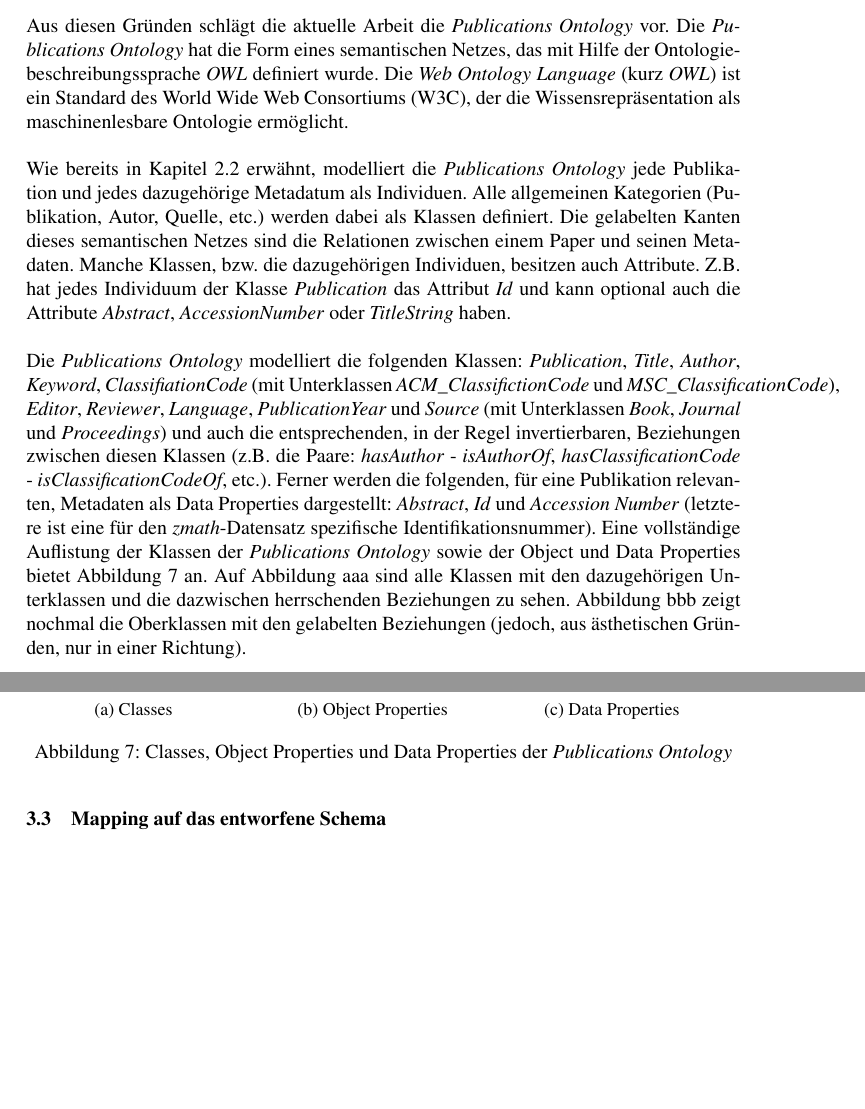
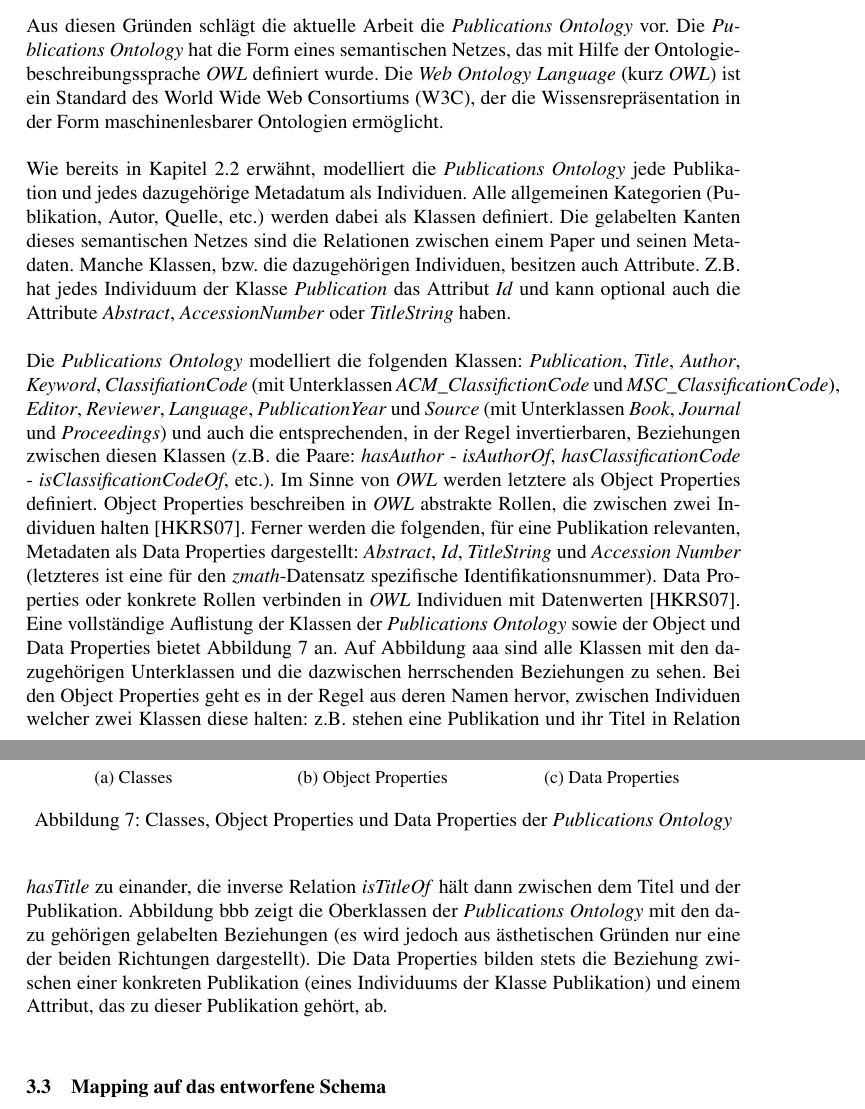
Before and after one commit to lusy/SemanticModellingPaperSimilarity, a LaTeX document (paper/paper.tex, which reads paper/3-EntwurfUndImplementierung.tex): two parts of pages 22 and 23 of 26, joined at a grey line, cut so that both start at the same text, the shorter picture padded with empty space. Compiled offline with pdfLaTeX; the source files are stored in an older character set and shown here as Unicode.

Commit message:
cchapter 3: couple of details on owl + notes for other subchapters

```diff
--- a/paper/3-EntwurfUndImplementierung.tex
+++ b/paper/3-EntwurfUndImplementierung.tex
@@ -179,7 +179,7 @@ Einige Beispiele hierfür sind Metadaten wie Klassifikationscodes, Keywords oder
 \\
 Aus diesen Gründen schlägt die aktuelle Arbeit die \textit{Publications Ontology} vor.
 Die \textit{Publications Ontology} hat die Form eines semantischen Netzes, das mit Hilfe der Ontologiebeschreibungssprache \textit{OWL} definiert wurde.
-Die \textit{Web Ontology Language} (kurz \textit{OWL}) ist ein Standard des World Wide Web Consortiums (W3C), der die Wissensrepräsentation als maschinenlesbare Ontologie ermöglicht.
+Die \textit{Web Ontology Language} (kurz \textit{OWL}) ist ein Standard des World Wide Web Consortiums (W3C), der die Wissensrepräsentation in der Form maschinenlesbarer Ontologien ermöglicht.
 \\
 \\
 Wie bereits in Kapitel \ref{sec:semanticNet} erwähnt, modelliert die \textit{Publications Ontology} jede Publikation und jedes dazugehörige Metadatum als Individuen.
@@ -187,22 +187,23 @@ Alle allgemeinen Kategorien (Publikation, Autor, Quelle, etc.) werden dabei als
 Die gelabelten Kanten dieses semantischen Netzes sind die Relationen zwischen einem Paper und seinen Metadaten.
 Manche Klassen, bzw. die dazugehörigen Individuen, besitzen auch Attribute.
 Z.B. hat jedes Individuum der Klasse \textit{Publication} das Attribut \textit{Id} und kann optional auch die Attribute \textit{Abstract}, \textit{AccessionNumber} oder \textit{TitleString} haben.
-% und jetzt alles mit owl-terminologie
-% class
-% object property
-% data property
 \\
 \\
 Die \textit{Publications Ontology} modelliert die folgenden Klassen: \textit{Publication}, \textit{Title}, \textit{Author}, \textit{Keyword}, \textit{ClassifiationCode} (mit Unterklassen \textit{ACM\_ClassifictionCode} und \textit{MSC\_ClassificationCode}), \textit{Editor}, \textit{Reviewer}, \textit{Language}, \textit{PublicationYear} und \textit{Source} (mit Unterklassen \textit{Book}, \textit{Journal} und \textit{Proceedings})
 und auch die entsprechenden, in der Regel invertierbaren, Beziehungen zwischen diesen Klassen (z.B. die Paare: \textit{hasAuthor} - \textit{isAuthorOf}, \textit{hasClassificationCode} - \textit{isClassificationCodeOf}, etc.).
-Ferner werden die folgenden, für eine Publikation relevanten, Metadaten als Data Properties dargestellt: \textit{Abstract}, \textit{Id} und \textit{Accession Number} (letztere ist eine für den \textit{zmath}-Datensatz spezifische Identifikationsnummer).
+Im Sinne von \textit{OWL} werden letztere als Object Properties definiert.
+Object Properties beschreiben in \textit{OWL} abstrakte Rollen, die zwischen zwei Individuen halten \cite{Hitzler:2007:SW}.
+Ferner werden die folgenden, für eine Publikation relevanten, Metadaten als Data Properties dargestellt:
+\textit{Abstract}, \textit{Id}, \textit{TitleString} und \textit{Accession Number} (letzteres ist eine für den \textit{zmath}-Datensatz spezifische Identifikationsnummer).
+Data Properties oder konkrete Rollen verbinden in \textit{OWL} Individuen mit Datenwerten \cite{Hitzler:2007:SW}.
 Eine vollständige Auflistung der Klassen der \textit{Publications Ontology} sowie der Object und Data Properties bietet Abbildung \ref{fig:pubOntoClOPDP} an.
 Auf Abbildung aaa sind alle Klassen mit den dazugehörigen Unterklassen und die dazwischen herrschenden Beziehungen zu sehen.
-Abbildung bbb zeigt nochmal die Oberklassen mit den gelabelten Beziehungen (jedoch, aus ästhetischen Gründen, nur in einer Richtung).
-
+Bei den Object Properties geht es in der Regel aus deren Namen hervor, zwischen Individuen welcher zwei Klassen diese halten:
+z.B. stehen eine Publikation und ihr Titel in Relation \textit{hasTitle} zu einander, die inverse Relation \textit{isTitleOf} hält dann zwischen dem Titel und der Publikation.
+Abbildung bbb zeigt die Oberklassen der \textit{Publications Ontology} mit den dazu gehörigen gelabelten Beziehungen (es wird jedoch aus ästhetischen Gründen nur eine der beiden Richtungen dargestellt).
+Die Data Properties bilden stets die Beziehung zwischen einer konkreten Publikation (eines Individuums der Klasse Publikation) und einem Attribut, das zu dieser Publikation gehört, ab.
 % erkläre Unterschied Title-TitleString
-
-% mit OWL modelliert: was sind überhaupt Classes, Object Properties, Data Properties?
+% erkläre andere Design entscheidungen
 
 \begin{figure}
     \begin{subfigure}[h]{0.3\textwidth}
```
Also changed, not shown: paper/3-EntwurfUndImplementierung.tex (11 more changed lines).
